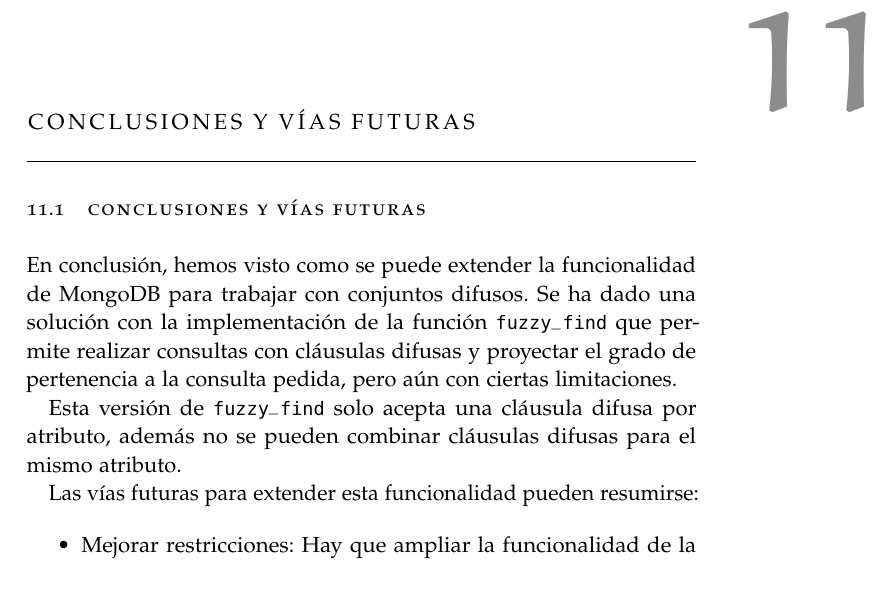
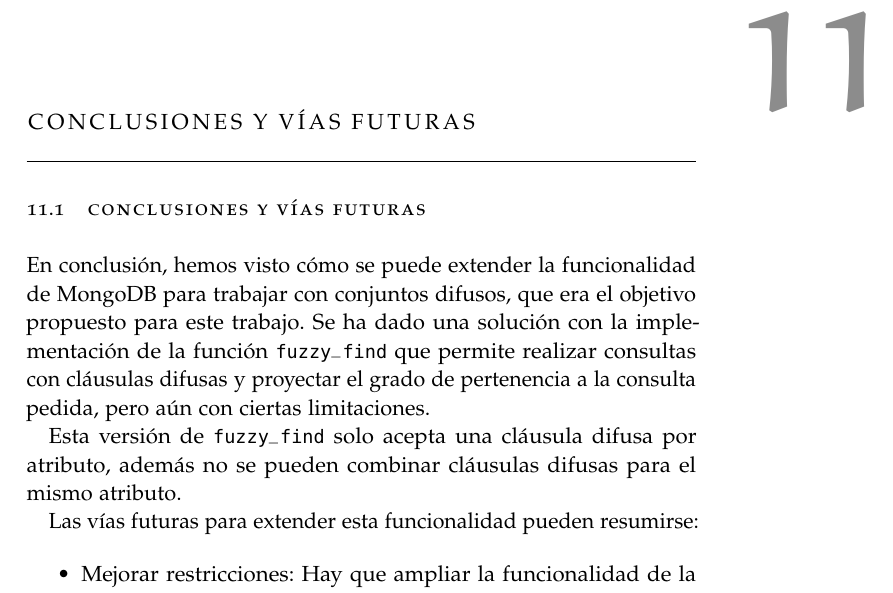
Before and after one commit to SergioPadilla/tfg, a LaTeX thesis (memory/memory.tex, which reads memory/chapters/Conclusionscomputering.tex): part of page 84 of 111, cut so that both start at the same text. Compiled offline with pdfLaTeX.

Commit message:
minor fix

```diff
--- a/memory/chapters/Conclusionscomputering.tex
+++ b/memory/chapters/Conclusionscomputering.tex
@@ -1,6 +1,6 @@
 \section{Conclusiones y vías futuras}
 
-En conclusión, hemos visto como se puede extender la funcionalidad de MongoDB para trabajar con conjuntos difusos. Se ha dado una solución con la implementación de la función \texttt{fuzzy\_find} que permite realizar consultas con cláusulas difusas y proyectar el grado de pertenencia a la consulta pedida, pero aún con ciertas limitaciones.
+En conclusión, hemos visto cómo se puede extender la funcionalidad de MongoDB para trabajar con conjuntos difusos, que era el objetivo propuesto para este trabajo. Se ha dado una solución con la implementación de la función \texttt{fuzzy\_find} que permite realizar consultas con cláusulas difusas y proyectar el grado de pertenencia a la consulta pedida, pero aún con ciertas limitaciones.
 
 Esta versión de \texttt{fuzzy\_find} solo acepta una cláusula difusa por atributo, además no se pueden combinar cláusulas difusas para el mismo atributo.
 
```
